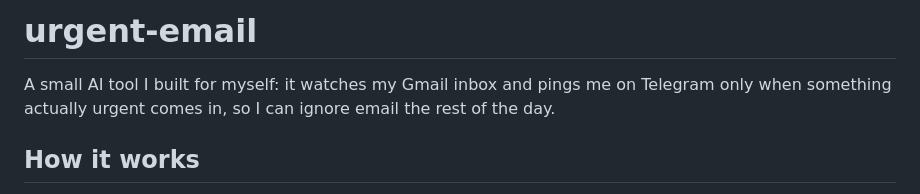
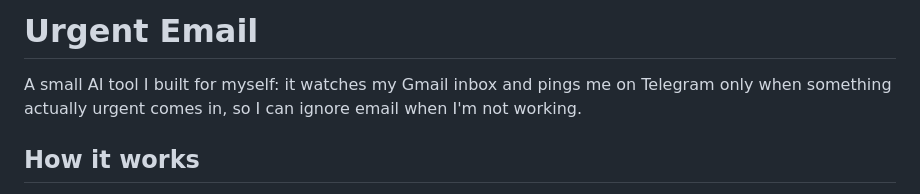
Before and after one commit to andreferretti/urgent-email, a Markdown page: README.md, the part around the change. GitHub-like rendering.

Commit message:
Tweak project description in README

```diff
--- a/README.md
+++ b/README.md
@@ -1,6 +1,6 @@
-# urgent-email
+# Urgent Email
 
-A small AI tool I built for myself: it watches my Gmail inbox and pings me on Telegram only when something actually urgent comes in, so I can ignore email the rest of the day.
+A small AI tool I built for myself: it watches my Gmail inbox and pings me on Telegram only when something actually urgent comes in, so I can ignore email when I'm not working.
 
 ## How it works
 
```
